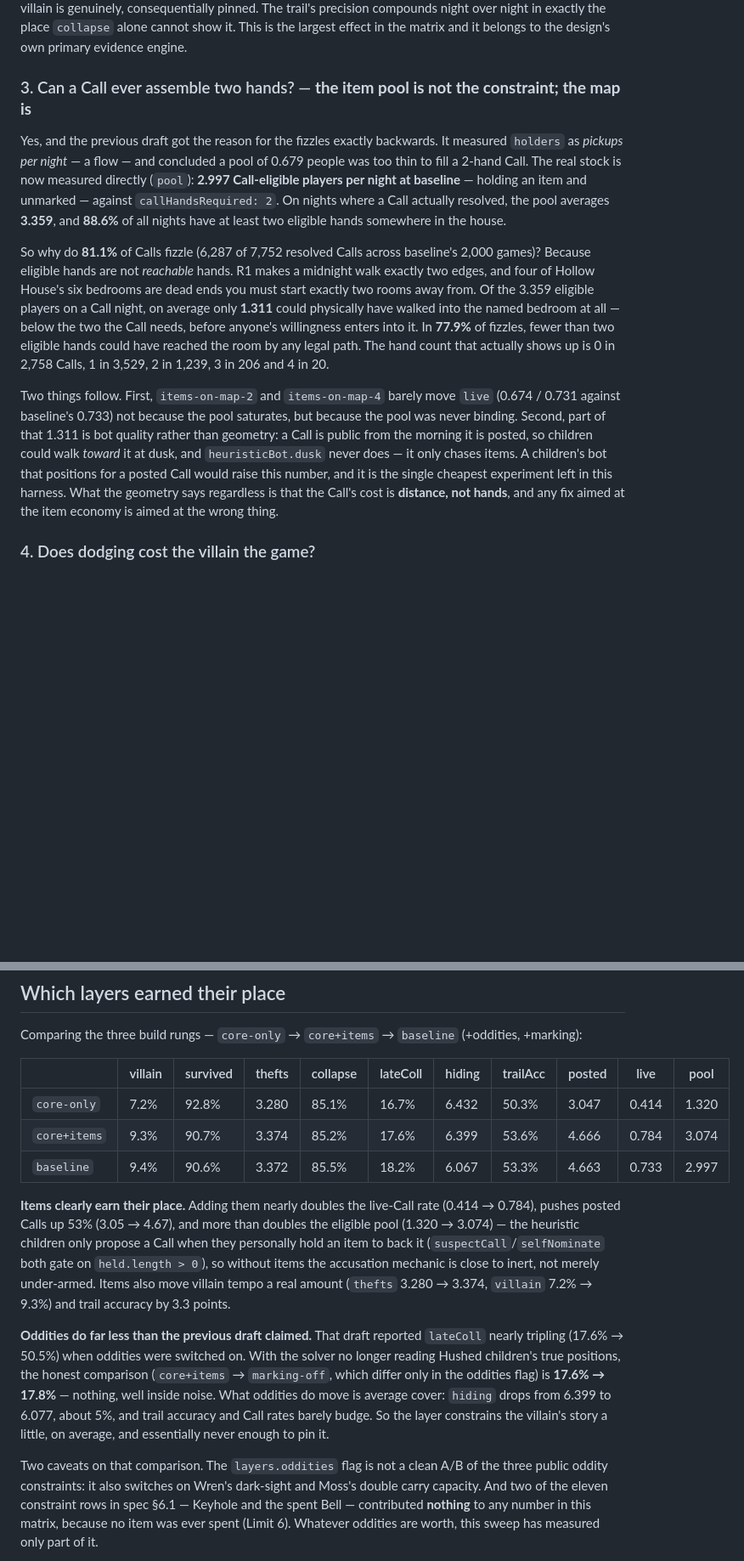
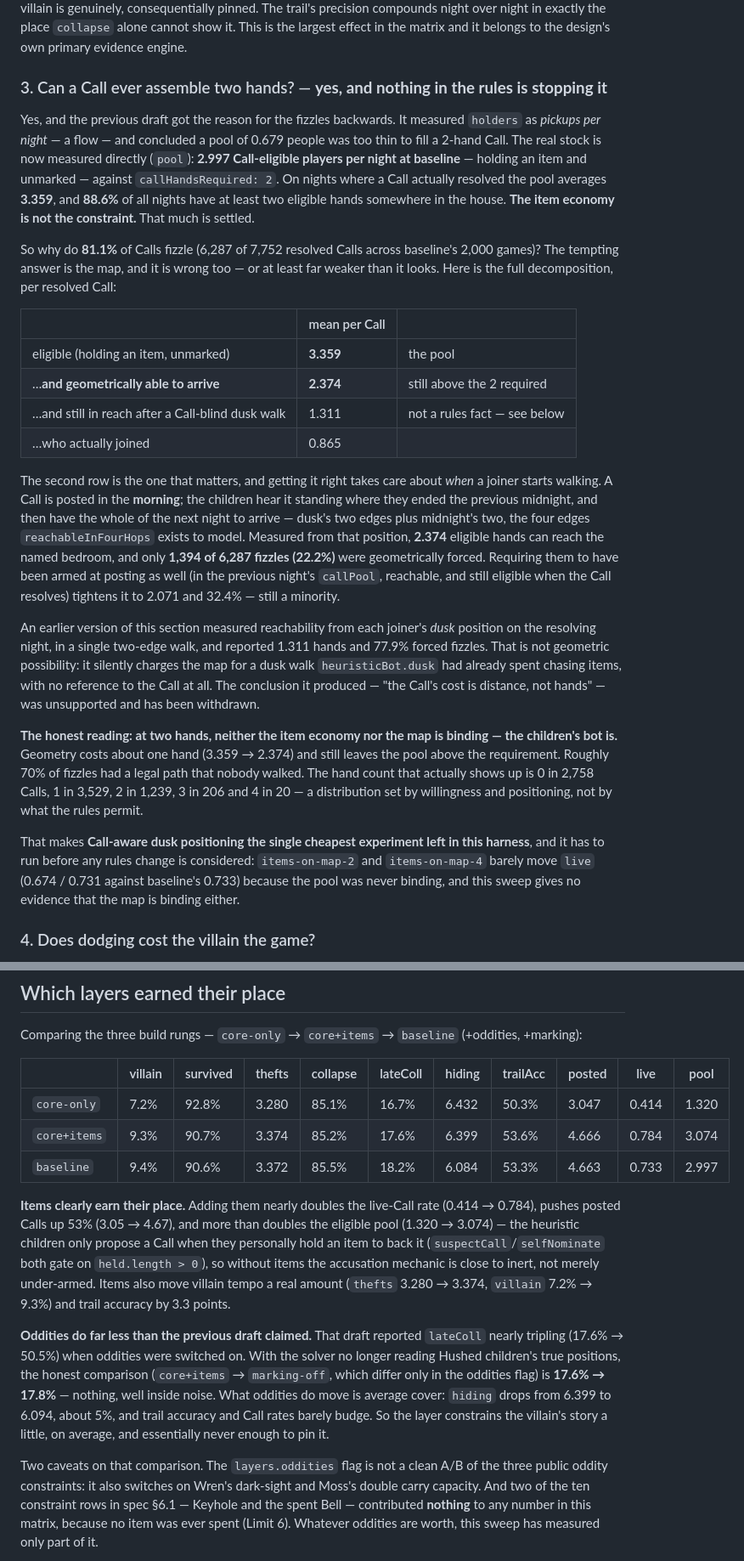
Before and after one commit to jsonljc/oddsocks, a Markdown page: docs/findings/2026-07-26-baseline.md, 2 parts joined by grey strips. Shown at 85% size. Drawn GitHub-style; blank space fills up the shorter version.

```diff
--- a/docs/findings/2026-07-26-baseline.md
+++ b/docs/findings/2026-07-26-baseline.md
@@ -257,32 +257,51 @@ swing in how often the villain is genuinely, consequentially pinned. The trail's
 night over night in exactly the place `collapse` alone cannot show it. This is the largest effect in
 the matrix and it belongs to the design's own primary evidence engine.
 
-### 3. Can a Call ever assemble two hands? — **the item pool is not the constraint; the map is**
+### 3. Can a Call ever assemble two hands? — **yes, and nothing in the rules is stopping it**
 
-Yes, and the previous draft got the reason for the fizzles exactly backwards. It measured `holders`
-as *pickups per night* — a flow — and concluded a pool of 0.679 people was too thin to fill a 2-hand
+Yes, and the previous draft got the reason for the fizzles backwards. It measured `holders` as
+*pickups per night* — a flow — and concluded a pool of 0.679 people was too thin to fill a 2-hand
 Call. The real stock is now measured directly (`pool`): **2.997 Call-eligible players per night at
 baseline** — holding an item and unmarked — against `callHandsRequired: 2`. On nights where a Call
-actually resolved, the pool averages **3.359**, and **88.6%** of all nights have at least two eligible
-hands somewhere in the house.
+actually resolved the pool averages **3.359**, and **88.6%** of all nights have at least two eligible
+hands somewhere in the house. **The item economy is not the constraint.** That much is settled.
 
 So why do **81.1%** of Calls fizzle (6,287 of 7,752 resolved Calls across baseline's 2,000 games)?
-Because eligible hands are not *reachable* hands. R1 makes a midnight walk exactly two edges, and four
-of Hollow House's six bedrooms are dead ends you must start exactly two rooms away from. Of the 3.359
-eligible players on a Call night, on average only **1.311** could physically have walked into the
-named bedroom at all — below the two the Call needs, before anyone's willingness enters into it. In
-**77.9%** of fizzles, fewer than two eligible hands could have reached the room by any legal path.
-The hand count that actually shows up is 0 in 2,758 Calls, 1 in 3,529, 2 in 1,239, 3 in 206 and 4 in
-20.
+The tempting answer is the map, and it is wrong too — or at least far weaker than it looks. Here is
+the full decomposition, per resolved Call:
 
-Two things follow. First, `items-on-map-2` and `items-on-map-4` barely move `live` (0.674 / 0.731
-against baseline's 0.733) not because the pool saturates, but because the pool was never binding.
-Second, part of that 1.311 is bot quality rather than geometry: a Call is public from the morning it
-is posted, so children could walk *toward* it at dusk, and `heuristicBot.dusk` never does — it only
-chases items. A children's bot that positions for a posted Call would raise this number, and it is
-the single cheapest experiment left in this harness. What the geometry says regardless is that the
-Call's cost is **distance, not hands**, and any fix aimed at the item economy is aimed at the wrong
-thing.
+| | mean per Call | |
+|---|---|---|
+| eligible (holding an item, unmarked) | **3.359** | the pool |
+| …**and geometrically able to arrive** | **2.374** | still above the 2 required |
+| …and still in reach after a Call-blind dusk walk | 1.311 | not a rules fact — see below |
+| …who actually joined | 0.865 | |
+
+The second row is the one that matters, and getting it right takes care about *when* a joiner starts
+walking. A Call is posted in the **morning**; the children hear it standing where they ended the
+previous midnight, and then have the whole of the next night to arrive — dusk's two edges plus
+midnight's two, the four edges `reachableInFourHops` exists to model. Measured from that position,
+**2.374** eligible hands can reach the named bedroom, and only **1,394 of 6,287 fizzles (22.2%)** were
+geometrically forced. Requiring them to have been armed at posting as well (in the previous night's
+`callPool`, reachable, and still eligible when the Call resolves) tightens it to 2.071 and 32.4% —
+still a minority.
+
+An earlier version of this section measured reachability from each joiner's *dusk* position on the
+resolving night, in a single two-edge walk, and reported 1.311 hands and 77.9% forced fizzles. That
+is not geometric possibility: it silently charges the map for a dusk walk `heuristicBot.dusk` had
+already spent chasing items, with no reference to the Call at all. The conclusion it produced —
+"the Call's cost is distance, not hands" — was unsupported and has been withdrawn.
+
+**The honest reading: at two hands, neither the item economy nor the map is binding — the children's
+bot is.** Geometry costs about one hand (3.359 → 2.374) and still leaves the pool above the
+requirement. Roughly 70% of fizzles had a legal path that nobody walked. The hand count that actually
+shows up is 0 in 2,758 Calls, 1 in 3,529, 2 in 1,239, 3 in 206 and 4 in 20 — a distribution set by
+willingness and positioning, not by what the rules permit.
+
+That makes **Call-aware dusk positioning the single cheapest experiment left in this harness**, and it
+has to run before any rules change is considered: `items-on-map-2` and `items-on-map-4` barely move
+`live` (0.674 / 0.731 against baseline's 0.733) because the pool was never binding, and this sweep
+gives no evidence that the map is binding either.
 
 ### 4. Does dodging cost the villain the game?
 
@@ -344,7 +363,7 @@ Comparing the three build rungs — `core-only` → `core+items` → `baseline`
 |---|---|---|---|---|---|---|---|---|---|---|
 | `core-only` | 7.2% | 92.8% | 3.280 | 85.1% | 16.7% | 6.432 | 50.3% | 3.047 | 0.414 | 1.320 |
 | `core+items` | 9.3% | 90.7% | 3.374 | 85.2% | 17.6% | 6.399 | 53.6% | 4.666 | 0.784 | 3.074 |
-| `baseline` | 9.4% | 90.6% | 3.372 | 85.5% | 18.2% | 6.067 | 53.3% | 4.663 | 0.733 | 2.997 |
+| `baseline` | 9.4% | 90.6% | 3.372 | 85.5% | 18.2% | 6.084 | 53.3% | 4.663 | 0.733 | 2.997 |
 
 **Items clearly earn their place.** Adding them nearly doubles the live-Call rate (0.414 → 0.784),
 pushes posted Calls up 53% (3.05 → 4.67), and more than doubles the eligible pool (1.320 → 3.074) —
@@ -357,13 +376,13 @@ mechanic is close to inert, not merely under-armed. Items also move villain temp
 tripling (17.6% → 50.5%) when oddities were switched on. With the solver no longer reading Hushed
 children's true positions, the honest comparison (`core+items` → `marking-off`, which differ only in
 the oddities flag) is **17.6% → 17.8%** — nothing, well inside noise. What oddities do move is
-average cover: `hiding` drops from 6.399 to 6.077, about 5%, and trail accuracy and Call rates barely
+average cover: `hiding` drops from 6.399 to 6.094, about 5%, and trail accuracy and Call rates barely
 budge. So the layer constrains the villain's story a little, on average, and essentially never enough
 to pin it.
 
 Two caveats on that comparison. The `layers.oddities` flag is not a clean A/B of the three public
 oddity constraints: it also switches on Wren's dark-sight and Moss's double carry capacity. And two
-of the eleven constraint rows in spec §6.1 — Keyhole and the spent Bell — contributed **nothing** to
+of the ten constraint rows in spec §6.1 — Keyhole and the spent Bell — contributed **nothing** to
 any number in this matrix, because no item was ever spent (Limit 6). Whatever oddities are worth,
 this sweep has measured only part of it.
 
```
Also changed, not shown: other parts of docs/findings/2026-07-26-baseline.md (+68 -39 lines).
